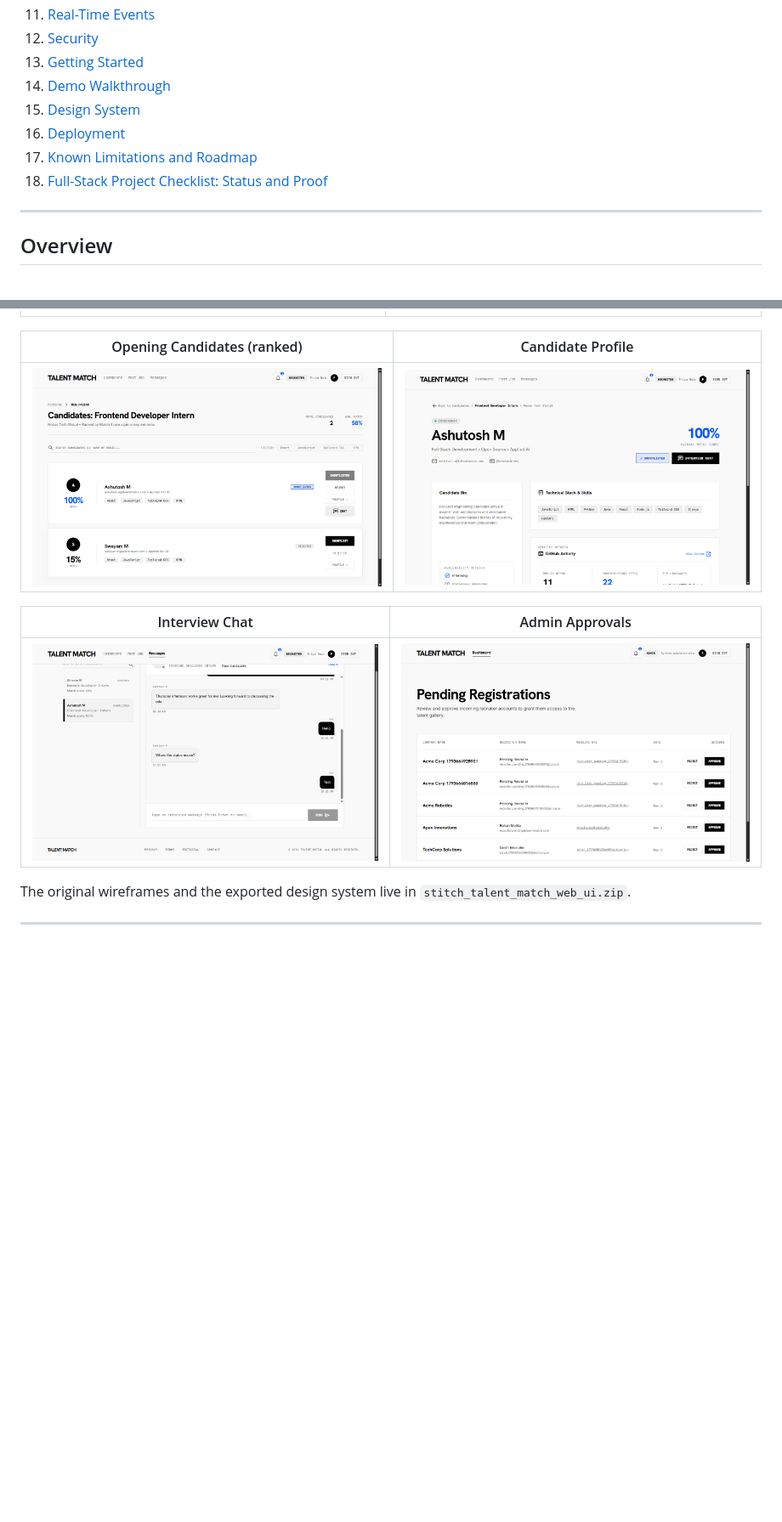
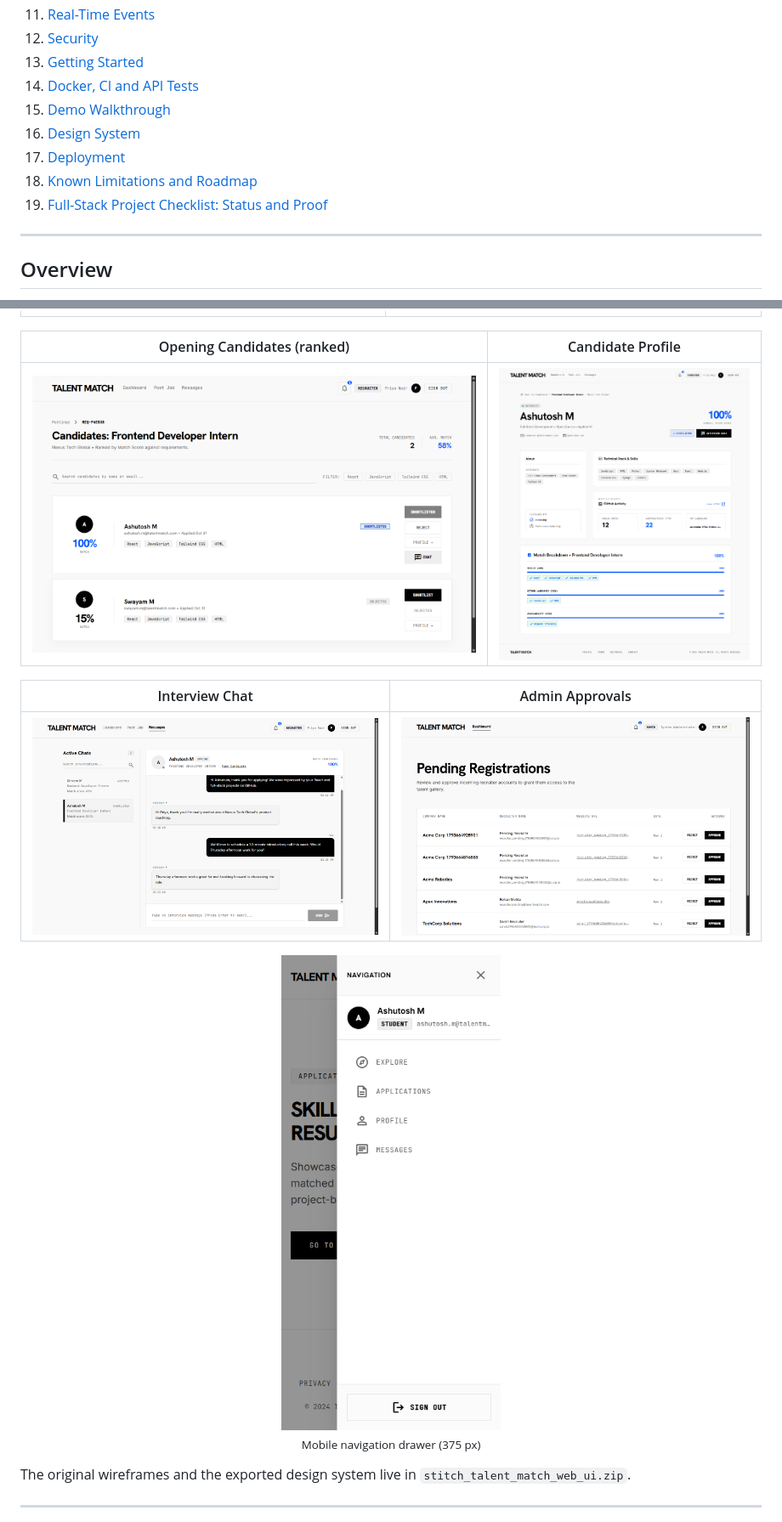
Before and after one commit to Ashutosh-ves/TalentMatch, a Markdown page: README.md, 2 parts joined by grey strips. Shown at 85% size. Rendered like a GitHub page; pictures changed too: docs/screenshots/candidate-profile.png, docs/screenshots/interview-chat.png; blank space fills up the shorter version.

Commit message:
retake screenshots and postman test script fix

```diff
--- a/README.md
+++ b/README.md
@@ -33,11 +33,12 @@
 11. [Real-Time Events](#real-time-events-socketio)
 12. [Security](#security)
 13. [Getting Started](#getting-started)
-14. [Demo Walkthrough](#demo-walkthrough)
-15. [Design System](#design-system)
-16. [Deployment](#deployment)
-17. [Known Limitations and Roadmap](#known-limitations-and-roadmap)
-18. [Full-Stack Project Checklist: Status and Proof](#full-stack-project-checklist-status-and-proof)
+14. [Docker, CI and API Tests](#docker-ci-and-api-tests)
+15. [Demo Walkthrough](#demo-walkthrough)
+16. [Design System](#design-system)
+17. [Deployment](#deployment)
+18. [Known Limitations and Roadmap](#known-limitations-and-roadmap)
+19. [Full-Stack Project Checklist: Status and Proof](#full-stack-project-checklist-status-and-proof)
 
 ---
 
@@ -74,6 +73,11 @@ It is a full-stack MERN application with role-based access control, JWT authenti
 | Interview Chat | Admin Approvals |
 |---|---|
 | ![Interview Chat](docs/screenshots/interview-chat.png) | ![Admin Dashboard](docs/screenshots/admin-dashboard.png) |
+
+<p align="center">
+  <img src="docs/screenshots/mobile-menu.png" alt="Mobile navigation drawer at 375 px" width="260"><br>
+  <sub>Mobile navigation drawer (375 px)</sub>
+</p>
 
 The original wireframes and the exported design system live in `stitch_talent_match_web_ui.zip`.
 
```
Also changed, not shown: other parts of README.md (+113 -45 lines), 2 other files.
